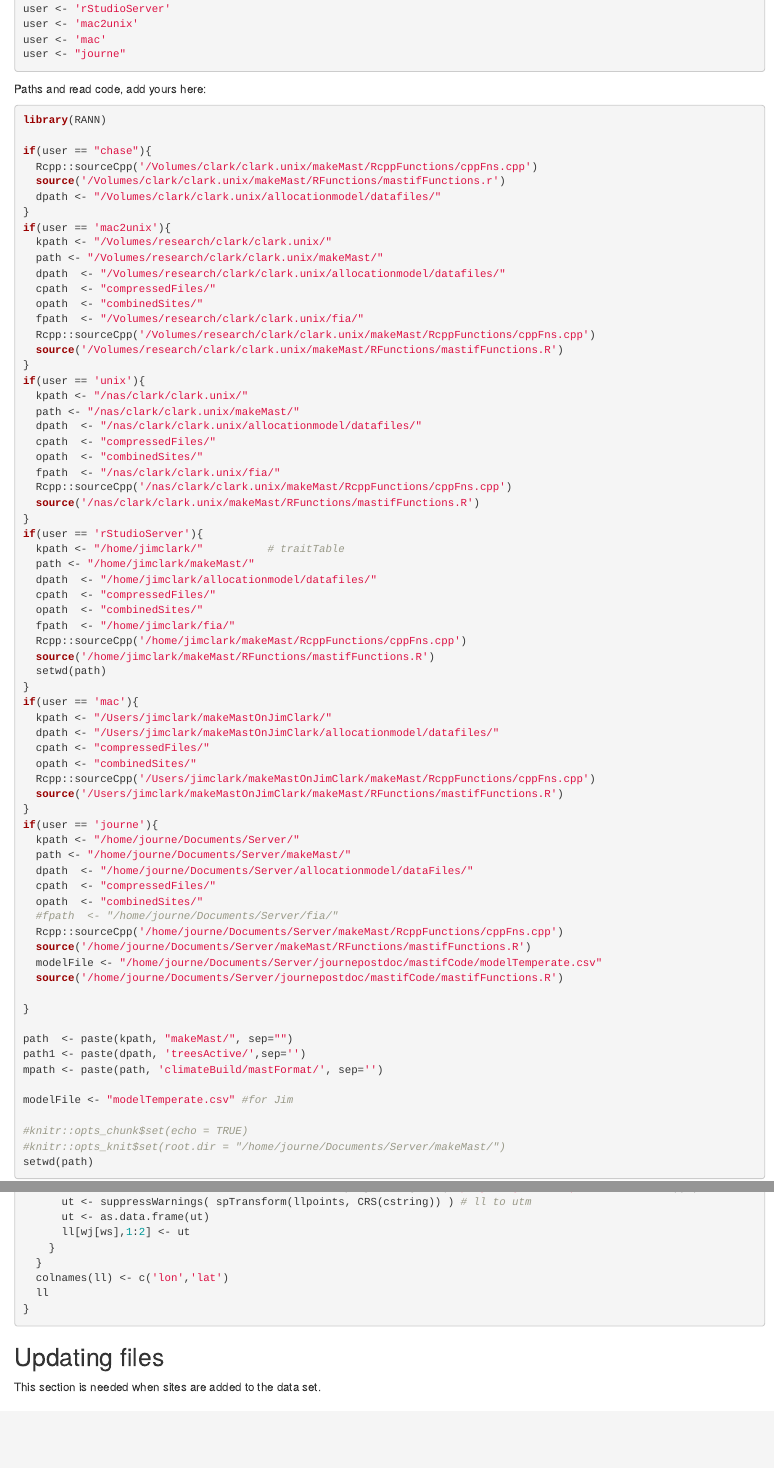
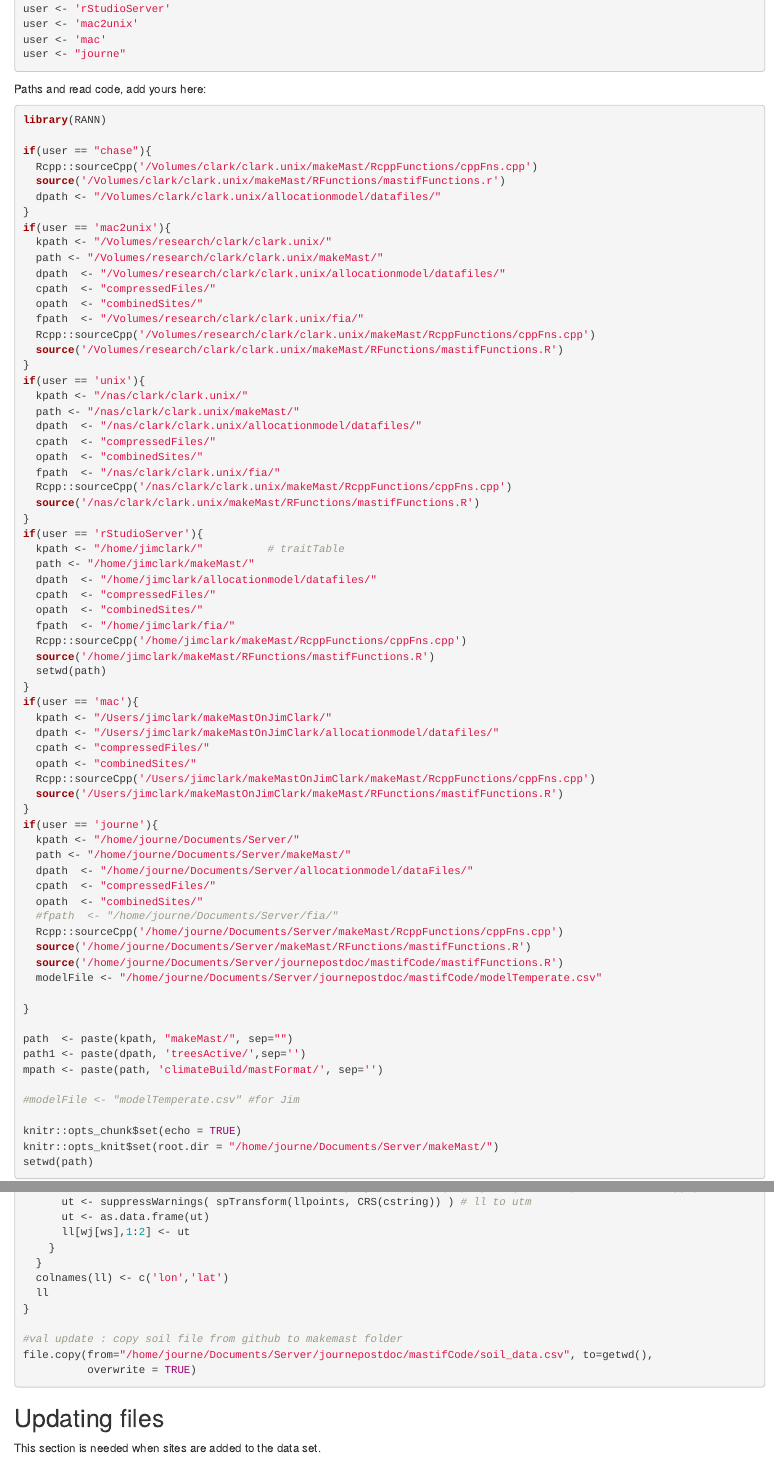
Before and after one commit to jimclarkatduke/mastifCode, an R Markdown document (regionAnalysisCode.Rmd): the page in a window 1100 px wide, from 360 px down, and a second part further down, joined at a grey line. Rendered offline with R 4.5, knitr and Pandoc, with nearby package versions; some code elsewhere in the file could not run offline.

Commit message:
path updates

````diff
--- a/regionAnalysisCode.Rmd
+++ b/regionAnalysisCode.Rmd
@@ -87,8 +87,8 @@ if(user == 'journe'){
   #fpath  <- "/home/journe/Documents/Server/fia/"
   Rcpp::sourceCpp('/home/journe/Documents/Server/makeMast/RcppFunctions/cppFns.cpp')
   source('/home/journe/Documents/Server/makeMast/RFunctions/mastifFunctions.R')
+  source('/home/journe/Documents/Server/journepostdoc/mastifCode/mastifFunctions.R')
   modelFile <- "/home/journe/Documents/Server/journepostdoc/mastifCode/modelTemperate.csv"
-  source('/home/journe/Documents/Server/journepostdoc/mastifCode/mastifFunctions.R')
 
 }
 
@@ -96,10 +96,10 @@ path  <- paste(kpath, "makeMast/", sep="")
 path1 <- paste(dpath, 'treesActive/',sep='')
 mpath <- paste(path, 'climateBuild/mastFormat/', sep='')
 
-modelFile <- "modelTemperate.csv" #for Jim
-
-#knitr::opts_chunk$set(echo = TRUE)
-#knitr::opts_knit$set(root.dir = "/home/journe/Documents/Server/makeMast/")
+#modelFile <- "modelTemperate.csv" #for Jim
+
+knitr::opts_chunk$set(echo = TRUE)
+knitr::opts_knit$set(root.dir = "/home/journe/Documents/Server/makeMast/")
 setwd(path)
 ```
 
@@ -190,6 +190,10 @@ UTM2latlon <- function( xy, zone = NULL, lon = NULL, southern = FALSE ){
   colnames(ll) <- c('lon','lat')
   ll
 }
+
+#val update : copy soil file from github to makemast folder
+file.copy(from="/home/journe/Documents/Server/journepostdoc/mastifCode/soil_data.csv", to=getwd(),
+          overwrite = TRUE)
 
 ```
 
````
Also changed, not shown: regionAnalysisCode.Rmd (2 more changed lines).
